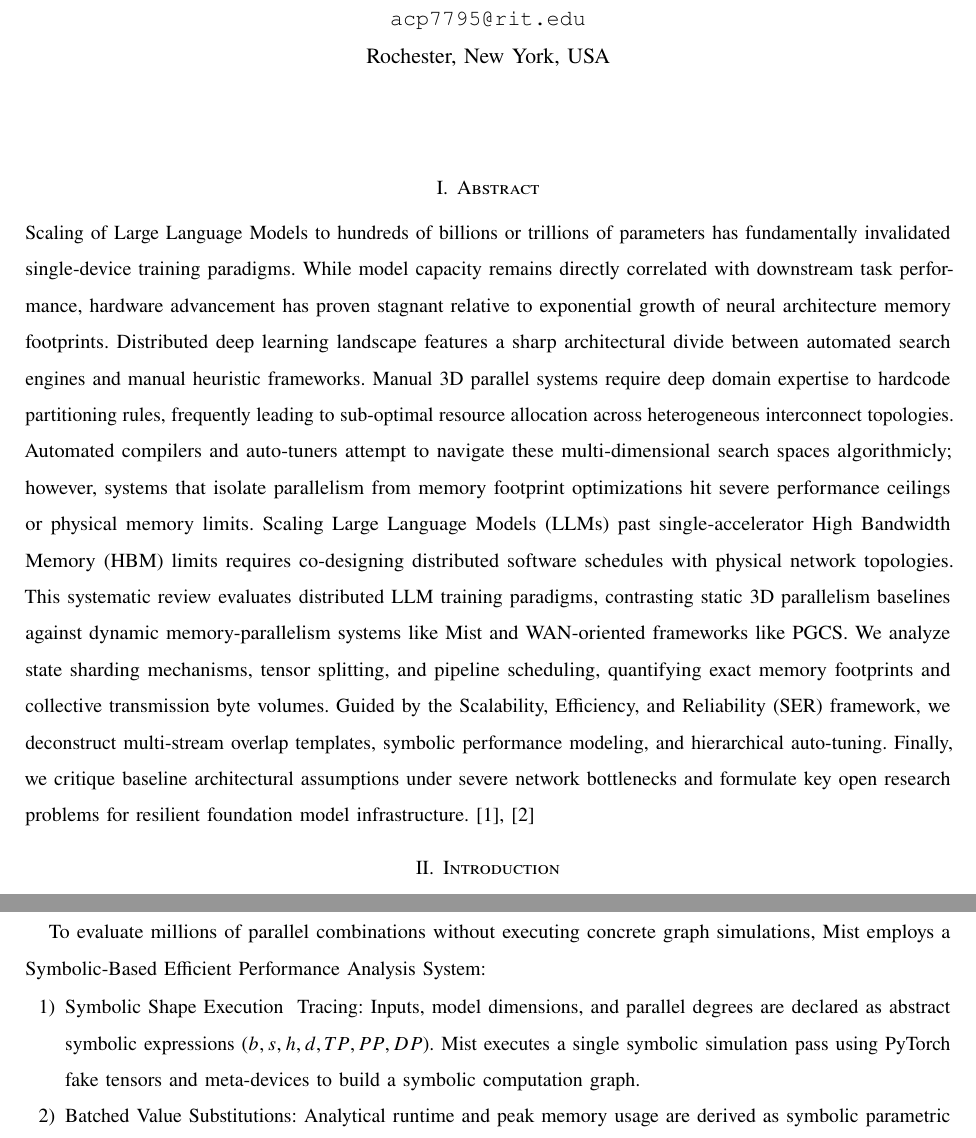
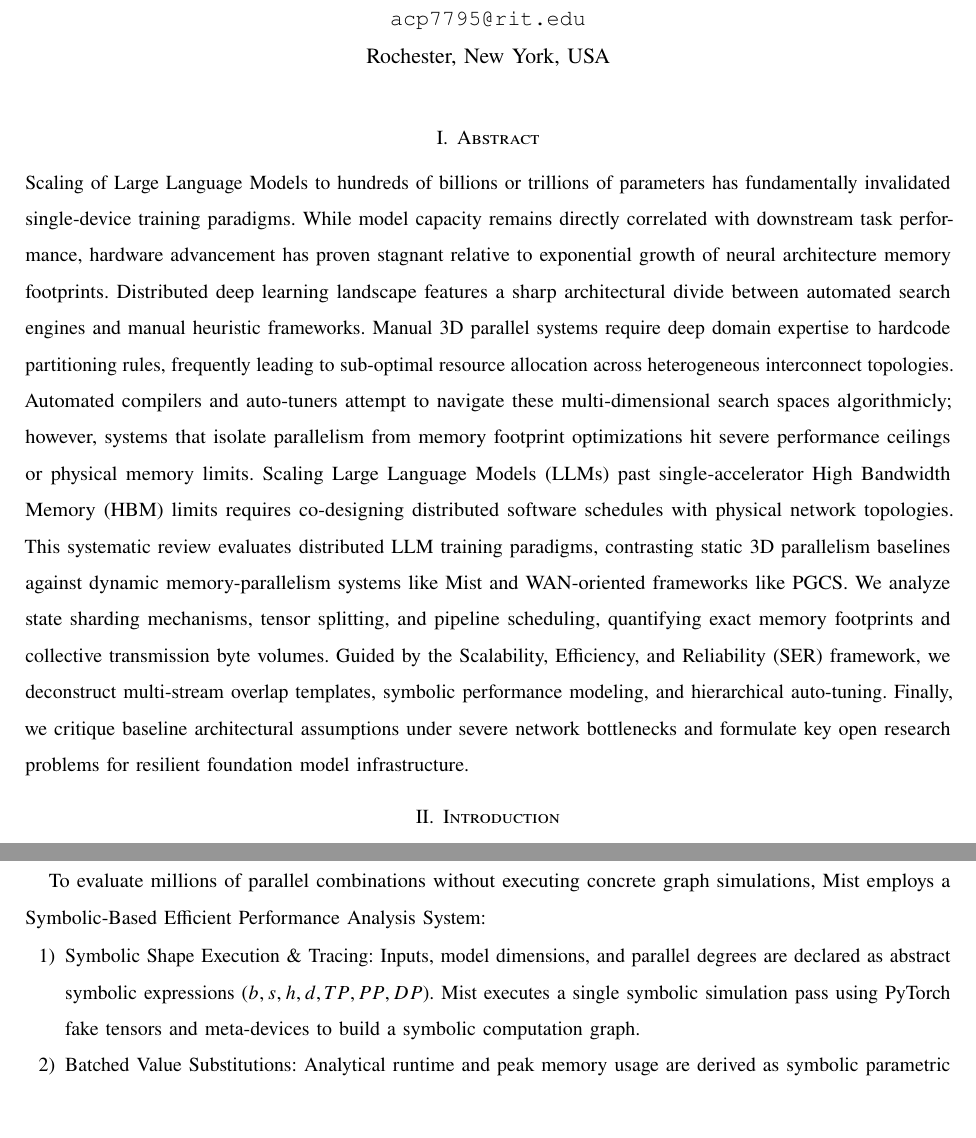
Before and after one commit to acphotinakis/DistributedLLMTrainingResearch, a LaTeX paper (paper.tex): two parts of pages 1 and 11 of 18, joined at a grey line, cut so that both start at the same text, the shorter picture padded with empty space. Compiled offline with pdfLaTeX.

Commit message:
fixed vspace between addy and abstract section

```diff
--- a/paper.tex
+++ b/paper.tex
@@ -1,12 +1,12 @@
 \documentclass[11pt,journal,draftcls, onecolumn]{IEEEtran}
 \usepackage[margin=0.72in,top=0.70in,bottom=0.72in]{geometry}
 \usepackage[T1]{fontenc}
+\usepackage[hidelinks]{hyperref}
 \usepackage{newtxtext,newtxmath}
 \usepackage{microtype}
 \usepackage{titlesec}
 \usepackage{enumitem}
 \usepackage{cite}
-\usepackage[hidelinks]{hyperref}
 \usepackage{fancyhdr}
 \usepackage{lastpage}
 \usepackage{comment}
@@ -52,12 +52,11 @@
 }
 
 \maketitle
+\vspace{-2\baselineskip}
 
 \section{Abstract}
 Scaling of Large Language Models to hundreds of billions or trillions of parameters has fundamentally invalidated single-device training paradigms. While model capacity remains directly correlated with downstream task performance, hardware advancement has proven stagnant relative to exponential growth of neural architecture memory footprints. Distributed deep learning landscape features a sharp architectural divide between automated search engines and manual heuristic frameworks. Manual 3D parallel systems require deep domain expertise to hardcode partitioning rules, frequently leading to sub-optimal resource allocation across heterogeneous interconnect topologies. Automated compilers and auto-tuners attempt to navigate these multi-dimensional search spaces algorithmicly; however, systems that isolate parallelism from memory footprint optimizations hit severe performance ceilings or physical memory limits.
-Scaling Large Language Models (LLMs) past single-accelerator High Bandwidth Memory (HBM) limits requires co-designing distributed software schedules with physical network topologies. This systematic review evaluates distributed LLM training paradigms, contrasting static 3D parallelism baselines against dynamic memory-parallelism systems like Mist and WAN-oriented frameworks like PGCS. We analyze state sharding mechanisms, tensor splitting, and pipeline scheduling, quantifying exact memory footprints and collective transmission byte volumes. Guided by the Scalability, Efficiency, and Reliability (SER) framework, we deconstruct multi-stream overlap templates, symbolic performance modeling, and hierarchical auto-tuning. Finally, we critique baseline architectural assumptions under severe network bottlenecks and formulate key open research problems for resilient foundation model infrastructure. \cite{duan2024efficienttraininglargelanguage,
-    ZENG2025100174}
-
+Scaling Large Language Models (LLMs) past single-accelerator High Bandwidth Memory (HBM) limits requires co-designing distributed software schedules with physical network topologies. This systematic review evaluates distributed LLM training paradigms, contrasting static 3D parallelism baselines against dynamic memory-parallelism systems like Mist and WAN-oriented frameworks like PGCS. We analyze state sharding mechanisms, tensor splitting, and pipeline scheduling, quantifying exact memory footprints and collective transmission byte volumes. Guided by the Scalability, Efficiency, and Reliability (SER) framework, we deconstruct multi-stream overlap templates, symbolic performance modeling, and hierarchical auto-tuning. Finally, we critique baseline architectural assumptions under severe network bottlenecks and formulate key open research problems for resilient foundation model infrastructure.
 
 
 
@@ -745,7 +744,7 @@ those transfers with computation.
 To evaluate millions of parallel combinations without executing concrete graph simulations, Mist employs a Symbolic-Based Efficient Performance Analysis System:
 
 \begin{enumerate}
-    \item Symbolic Shape Execution & Tracing: Inputs, model dimensions, and parallel degrees are declared as abstract symbolic expressions ($b, s, h, d, TP, PP, DP$). Mist executes a single symbolic simulation pass using PyTorch fake tensors and meta-devices to build a symbolic computation graph.
+    \item Symbolic Shape Execution \& Tracing: Inputs, model dimensions, and parallel degrees are declared as abstract symbolic expressions ($b, s, h, d, TP, PP, DP$). Mist executes a single symbolic simulation pass using PyTorch fake tensors and meta-devices to build a symbolic computation graph.
     \item Batched Value Substitutions: Analytical runtime and peak memory usage are derived as symbolic parametric equations. Candidate plans are evaluated via low-latency symbolic matrix substitutions rather than concrete operator executions, accelerating search space exploration by over $10^5 \times$.
     \item Data-Driven Multi-Op Interference Model: Accurately quantifies performance degradation when compute kernels, NCCL collectives, D2H transfers, and H2D transfers execute concurrently over shared buses.
 \end{enumerate}
```
Also changed, not shown: paper.pdf, paper.tex (2 more changed lines).
